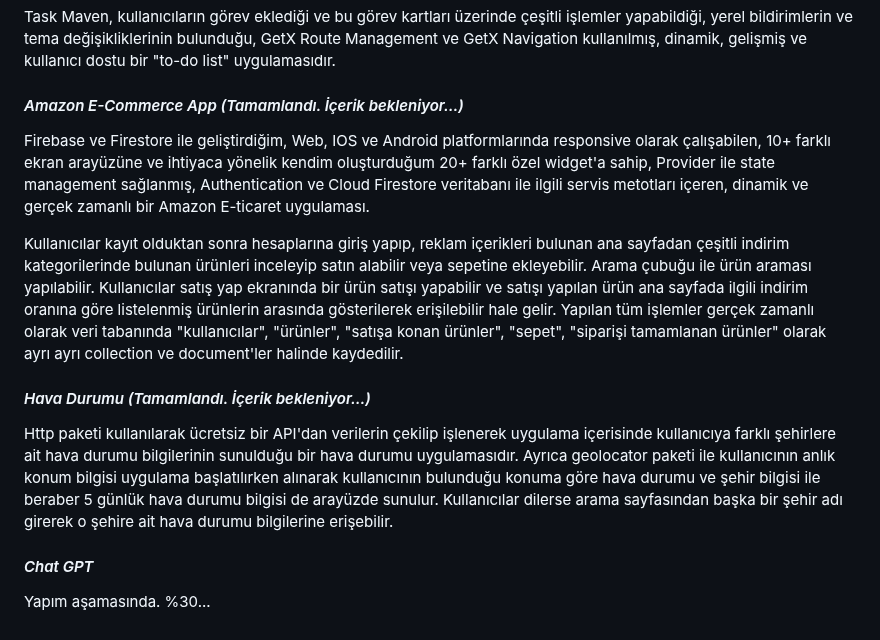
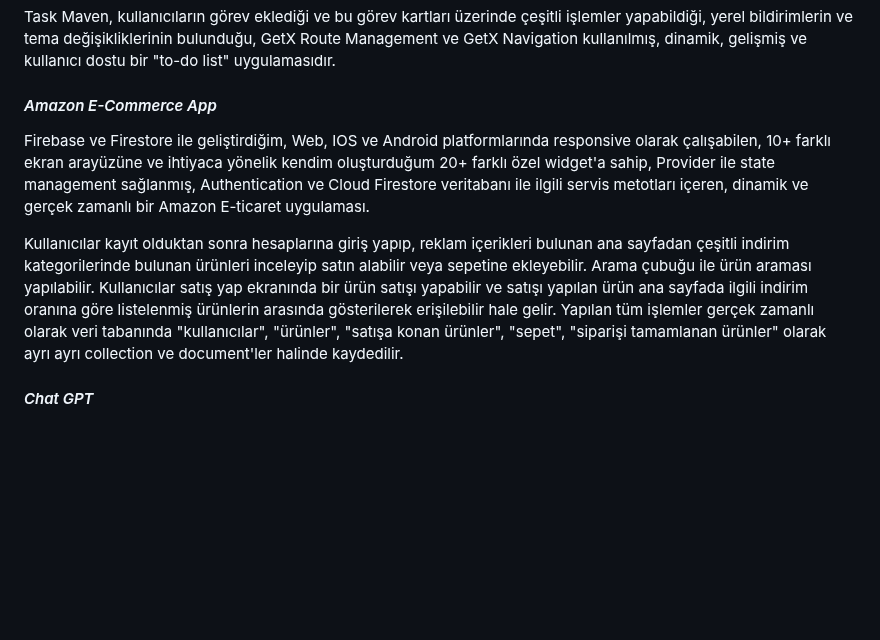
Before and after one commit to omermustekiin/Flutter, a Markdown page: ileri_seviye/README.md, the part around the change. Drawn GitHub-style; blank space fills up the shorter version.

```diff
--- a/ileri_seviye/README.md
+++ b/ileri_seviye/README.md
@@ -20,13 +20,10 @@ Dynamic Theme & Local Push Notification & Get Storage & GetX Listview & Using Sq
 
 Task Maven, kullanıcıların görev eklediği ve bu görev kartları üzerinde çeşitli işlemler yapabildiği, yerel bildirimlerin ve tema değişikliklerinin bulunduğu, GetX Route Management ve GetX Navigation kullanılmış, dinamik, gelişmiş ve kullanıcı dostu bir "to-do list" uygulamasıdır.
 
-#### *Amazon E-Commerce App (Tamamlandı. İçerik bekleniyor...)*
+#### *Amazon E-Commerce App*
 Firebase ve Firestore ile geliştirdiğim, Web, IOS ve Android platformlarında responsive olarak çalışabilen, 10+ farklı ekran arayüzüne ve ihtiyaca yönelik kendim oluşturduğum 20+ farklı özel widget'a sahip, Provider ile state management sağlanmış, Authentication ve Cloud Firestore veritabanı ile ilgili servis metotları içeren, dinamik ve gerçek zamanlı bir Amazon E-ticaret uygulaması.
 
 Kullanıcılar kayıt olduktan sonra hesaplarına giriş yapıp, reklam içerikleri bulunan ana sayfadan çeşitli indirim kategorilerinde bulunan ürünleri inceleyip satın alabilir veya sepetine ekleyebilir. Arama çubuğu ile ürün araması yapılabilir. Kullanıcılar satış yap ekranında bir ürün satışı yapabilir ve satışı yapılan ürün ana sayfada ilgili indirim oranına göre listelenmiş ürünlerin arasında gösterilerek erişilebilir hale gelir. Yapılan tüm işlemler gerçek zamanlı olarak veri tabanında "kullanıcılar", "ürünler", "satışa konan ürünler", "sepet", "siparişi tamamlanan ürünler" olarak ayrı ayrı collection ve document'ler halinde kaydedilir.
 
-#### *Hava Durumu (Tamamlandı. İçerik bekleniyor...)*
-Http paketi kullanılarak ücretsiz bir API'dan verilerin çekilip işlenerek uygulama içerisinde kullanıcıya farklı şehirlere ait hava durumu bilgilerinin sunulduğu bir hava durumu uygulamasıdır. Ayrıca geolocator paketi ile kullanıcının anlık konum bilgisi uygulama başlatılırken alınarak kullanıcının bulunduğu konuma göre hava durumu ve şehir bilgisi ile beraber 5 günlük hava durumu bilgisi de arayüzde sunulur. Kullanıcılar dilerse arama sayfasından başka bir şehir adı girerek o şehire ait hava durumu bilgilerine erişebilir.
 
 #### *Chat GPT*
-Yapım aşamasında. %30...
```
